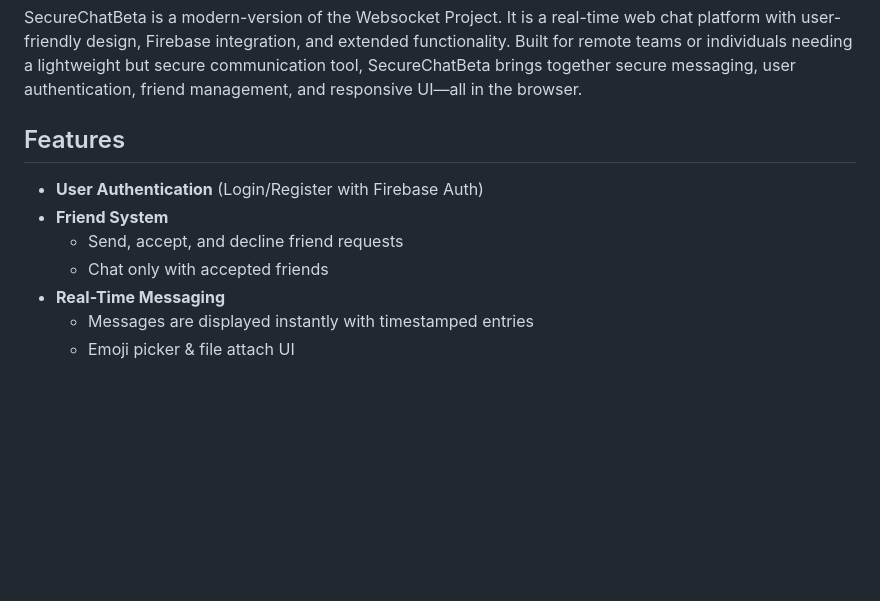
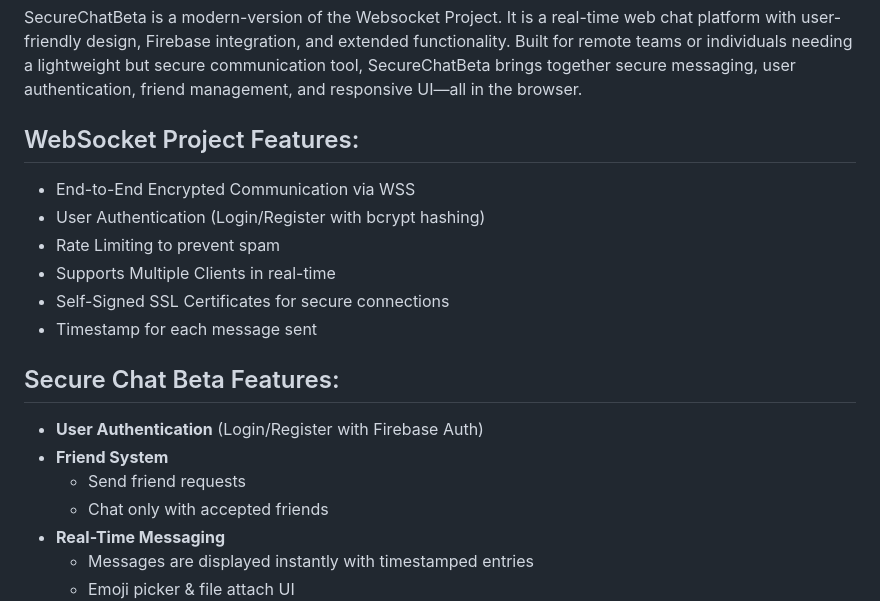
Before and after one commit to irenanguyenn/SecureChat, a Markdown page: README.md, the part around the change. Drawn GitHub-style; blank space fills up the shorter version.

```diff
--- a/README.md
+++ b/README.md
@@ -3,10 +3,18 @@
 ## Overview
 SecureChatBeta is a modern-version of the Websocket Project. It is a real-time web chat platform with user-friendly design, Firebase integration, and extended functionality. Built for remote teams or individuals needing a lightweight but secure communication tool, SecureChatBeta brings together secure messaging, user authentication, friend management, and responsive UI—all in the browser.
 
-## Features
+## WebSocket Project Features:
+- End-to-End Encrypted Communication via WSS
+- User Authentication (Login/Register with bcrypt hashing)
+- Rate Limiting to prevent spam
+- Supports Multiple Clients in real-time
+- Self-Signed SSL Certificates for secure connections
+- Timestamp for each message sent
+
+## Secure Chat Beta Features:
 - **User Authentication** (Login/Register with Firebase Auth)
 - **Friend System**
-  - Send, accept, and decline friend requests
+  - Send friend requests
   - Chat only with accepted friends
 - **Real-Time Messaging**
   - Messages are displayed instantly with timestamped entries
```
